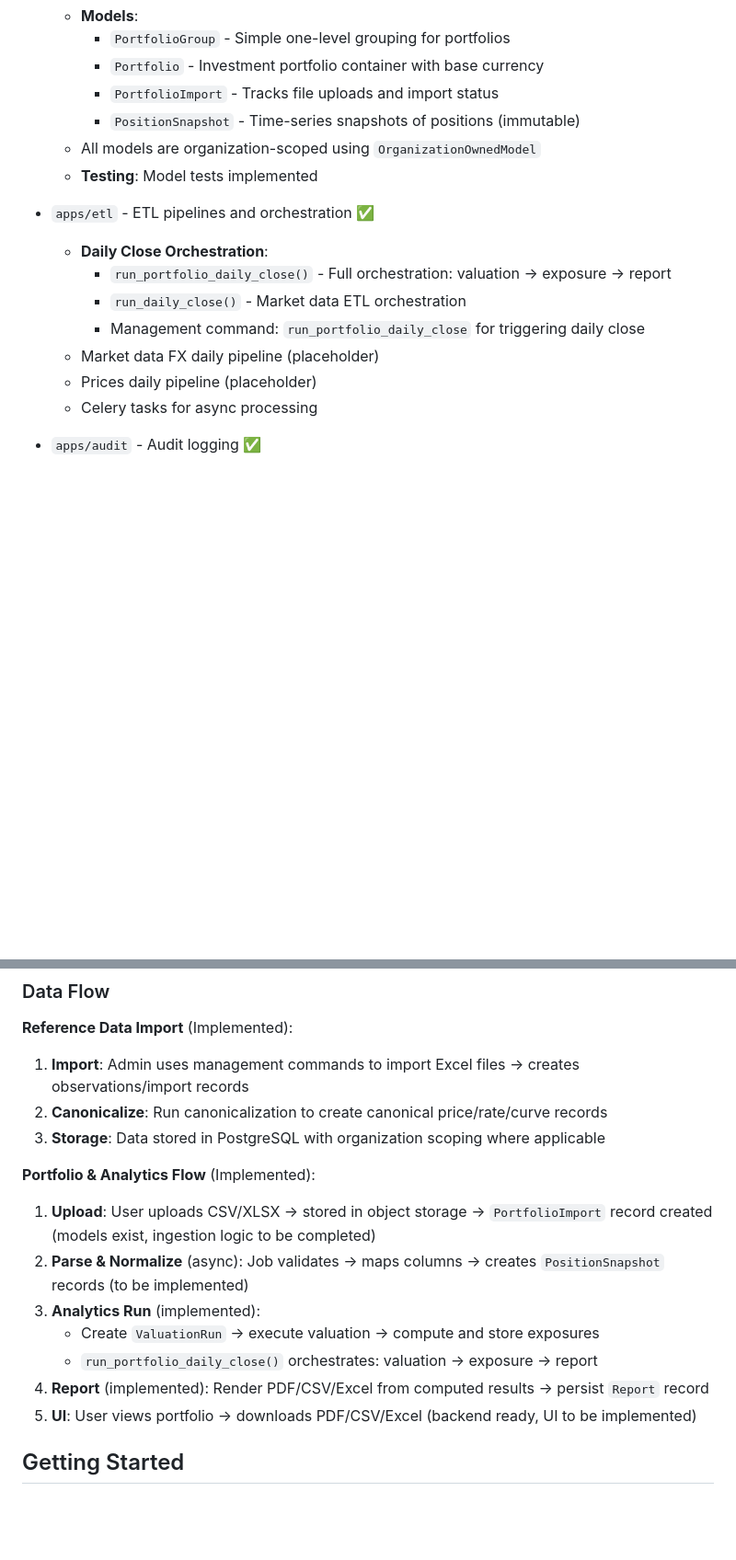
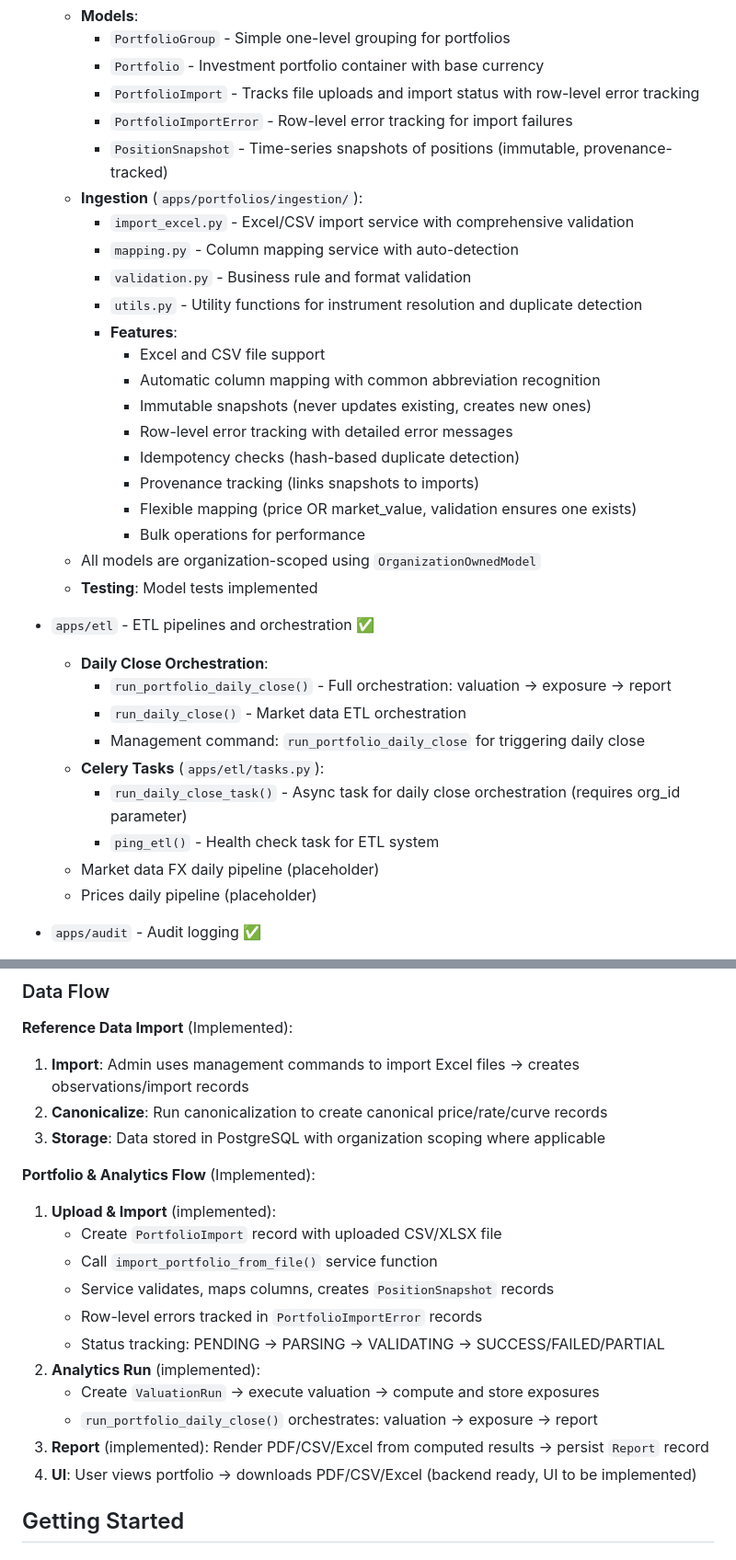
Before and after one commit to spmael/hedgemind, a Markdown page: README.md, 2 parts joined by grey strips. Shown at 92% size. Drawn GitHub-style; blank space fills up the shorter version.

```diff
--- a/README.md
+++ b/README.md
@@ -69,8 +69,23 @@ The project has a solid foundation with multi-tenant architecture, comprehensive
   - **Models**:
     - `PortfolioGroup` - Simple one-level grouping for portfolios
     - `Portfolio` - Investment portfolio container with base currency
-    - `PortfolioImport` - Tracks file uploads and import status
-    - `PositionSnapshot` - Time-series snapshots of positions (immutable)
+    - `PortfolioImport` - Tracks file uploads and import status with row-level error tracking
+    - `PortfolioImportError` - Row-level error tracking for import failures
+    - `PositionSnapshot` - Time-series snapshots of positions (immutable, provenance-tracked)
+  - **Ingestion** (`apps/portfolios/ingestion/`):
+    - `import_excel.py` - Excel/CSV import service with comprehensive validation
+    - `mapping.py` - Column mapping service with auto-detection
+    - `validation.py` - Business rule and format validation
+    - `utils.py` - Utility functions for instrument resolution and duplicate detection
+    - **Features**:
+      - Excel and CSV file support
+      - Automatic column mapping with common abbreviation recognition
+      - Immutable snapshots (never updates existing, creates new ones)
+      - Row-level error tracking with detailed error messages
+      - Idempotency checks (hash-based duplicate detection)
+      - Provenance tracking (links snapshots to imports)
+      - Flexible mapping (price OR market_value, validation ensures one exists)
+      - Bulk operations for performance
   - All models are organization-scoped using `OrganizationOwnedModel`
   - **Testing**: Model tests implemented
 
@@ -79,9 +94,11 @@ The project has a solid foundation with multi-tenant architecture, comprehensive
     - `run_portfolio_daily_close()` - Full orchestration: valuation → exposure → report
     - `run_daily_close()` - Market data ETL orchestration
     - Management command: `run_portfolio_daily_close` for triggering daily close
+  - **Celery Tasks** (`apps/etl/tasks.py`):
+    - `run_daily_close_task()` - Async task for daily close orchestration (requires org_id parameter)
+    - `ping_etl()` - Health check task for ETL system
   - Market data FX daily pipeline (placeholder)
   - Prices daily pipeline (placeholder)
-  - Celery tasks for async processing
 
 - `apps/audit` - Audit logging ✅
   - AuditEvent model implemented
@@ -236,13 +254,17 @@ See `libs/README_ORGANIZATION_OWNED_MODEL.md` for detailed usage guide.
 3. **Storage**: Data stored in PostgreSQL with organization scoping where applicable
 
 **Portfolio & Analytics Flow** (Implemented):
-1. **Upload**: User uploads CSV/XLSX → stored in object storage → `PortfolioImport` record created (models exist, ingestion logic to be completed)
-2. **Parse & Normalize** (async): Job validates → maps columns → creates `PositionSnapshot` records (to be implemented)
-3. **Analytics Run** (implemented):
+1. **Upload & Import** (implemented):
+   - Create `PortfolioImport` record with uploaded CSV/XLSX file
+   - Call `import_portfolio_from_file()` service function
+   - Service validates, maps columns, creates `PositionSnapshot` records
+   - Row-level errors tracked in `PortfolioImportError` records
+   - Status tracking: PENDING → PARSING → VALIDATING → SUCCESS/FAILED/PARTIAL
+2. **Analytics Run** (implemented):
    - Create `ValuationRun` → execute valuation → compute and store exposures
    - `run_portfolio_daily_close()` orchestrates: valuation → exposure → report
-4. **Report** (implemented): Render PDF/CSV/Excel from computed results → persist `Report` record
-5. **UI**: User views portfolio → downloads PDF/CSV/Excel (backend ready, UI to be implemented)
+3. **Report** (implemented): Render PDF/CSV/Excel from computed results → persist `Report` record
+4. **UI**: User views portfolio → downloads PDF/CSV/Excel (backend ready, UI to be implemented)
 
 ## Getting Started
 
```
Also changed, not shown: other parts of README.md (+71 -2 lines).
